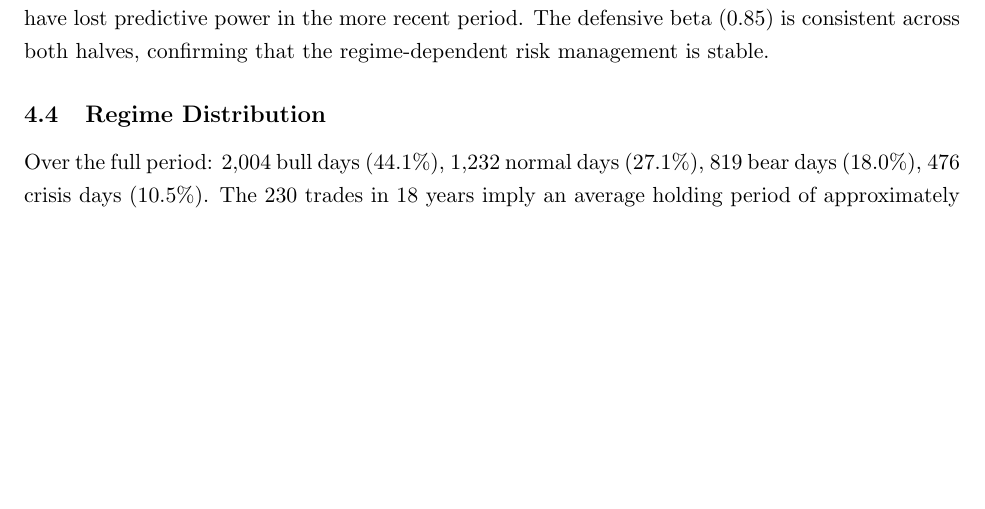
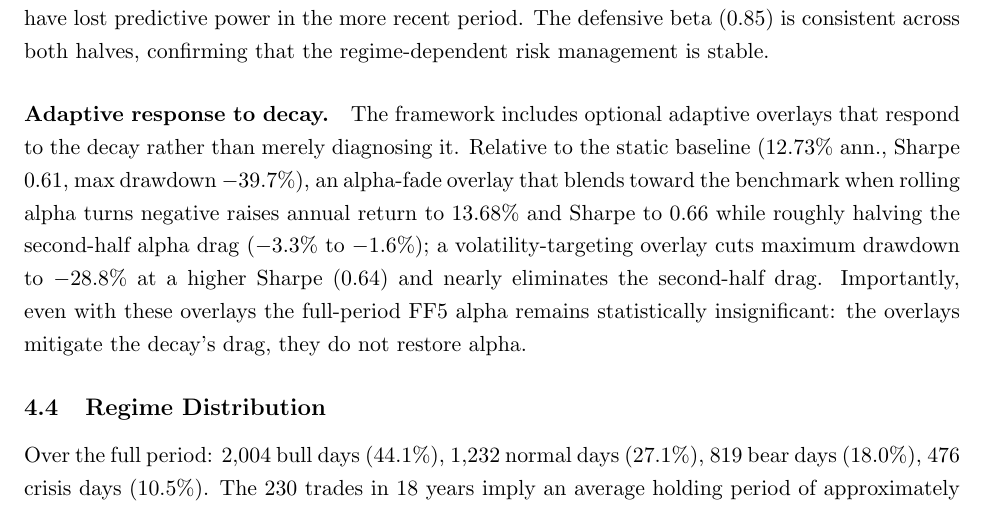
Before and after one commit to tanishhky/Regime-Aware-Factor-Backtest, a LaTeX paper (paper/paper_regime_aware_backtest.tex): part of page 4 of 5, cut so that both start at the same text, the shorter picture padded with empty space. Compiled offline with pdfLaTeX.

Commit message:
feat: document adaptive response to alpha decay (the killer upgrade)
Ran the adaptive overlays over the full 2008-2026 path vs the static baseline and
documented that they respond to the decay (not just diagnose it):
- Alpha-Fade: ann return 12.73%->13.68%, Sharpe 0.61->0.66, and ~halves the
  post-2017 alpha drag (-3.3% -> -1.6%) with higher 2nd-half Sharpe.
- Vol-Targeting: max drawdown -39.7% -> -28.8% at a higher Sharpe (0.64), nearly
  eliminating the 2nd-half drag.
Honest caveat kept: full-period FF5 alpha stays insignificant even with overlays
(~3.3%, p~0.22) — they mitigate the decay, they don't resurrect alpha.
Added to README (Adaptive Response to Decay) and the paper Results section.

Co-Authored-By: Claude Opus 4.8 <noreply@anthropic.com>

```diff
--- a/paper/paper_regime_aware_backtest.tex
+++ b/paper/paper_regime_aware_backtest.tex
@@ -125,6 +125,8 @@ $R^2$ & 0.708 & & 0.791 & 0.637 \\
 
 The first-half alpha of 8.37\% is statistically significant at the 1\% level. The second-half alpha is negative and insignificant, indicating that the fundamental factors captured by the ranking system have lost predictive power in the more recent period. The defensive beta (0.85) is consistent across both halves, confirming that the regime-dependent risk management is stable.
 
+\paragraph{Adaptive response to decay.} The framework includes optional adaptive overlays that respond to the decay rather than merely diagnosing it. Relative to the static baseline (12.73\% ann., Sharpe 0.61, max drawdown $-$39.7\%), an alpha-fade overlay that blends toward the benchmark when rolling alpha turns negative raises annual return to 13.68\% and Sharpe to 0.66 while roughly halving the second-half alpha drag ($-$3.3\% to $-$1.6\%); a volatility-targeting overlay cuts maximum drawdown to $-$28.8\% at a higher Sharpe (0.64) and nearly eliminates the second-half drag. Importantly, even with these overlays the full-period FF5 alpha remains statistically insignificant: the overlays mitigate the decay's drag, they do not restore alpha.
+
 \subsection{Regime Distribution}
 Over the full period: 2,004 bull days (44.1\%), 1,232 normal days (27.1\%), 819 bear days (18.0\%), 476 crisis days (10.5\%). The 230 trades in 18 years imply an average holding period of approximately one month.
 
```
Also changed, not shown: README.md.
